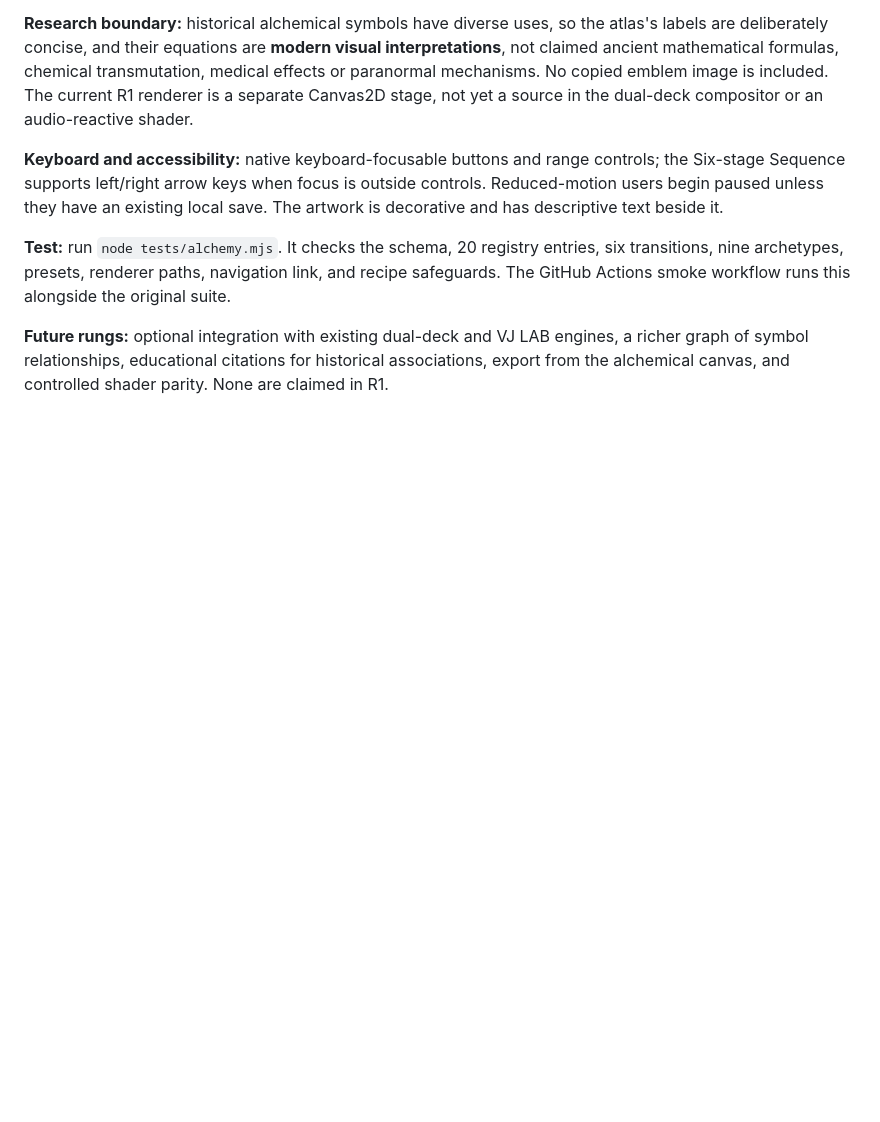
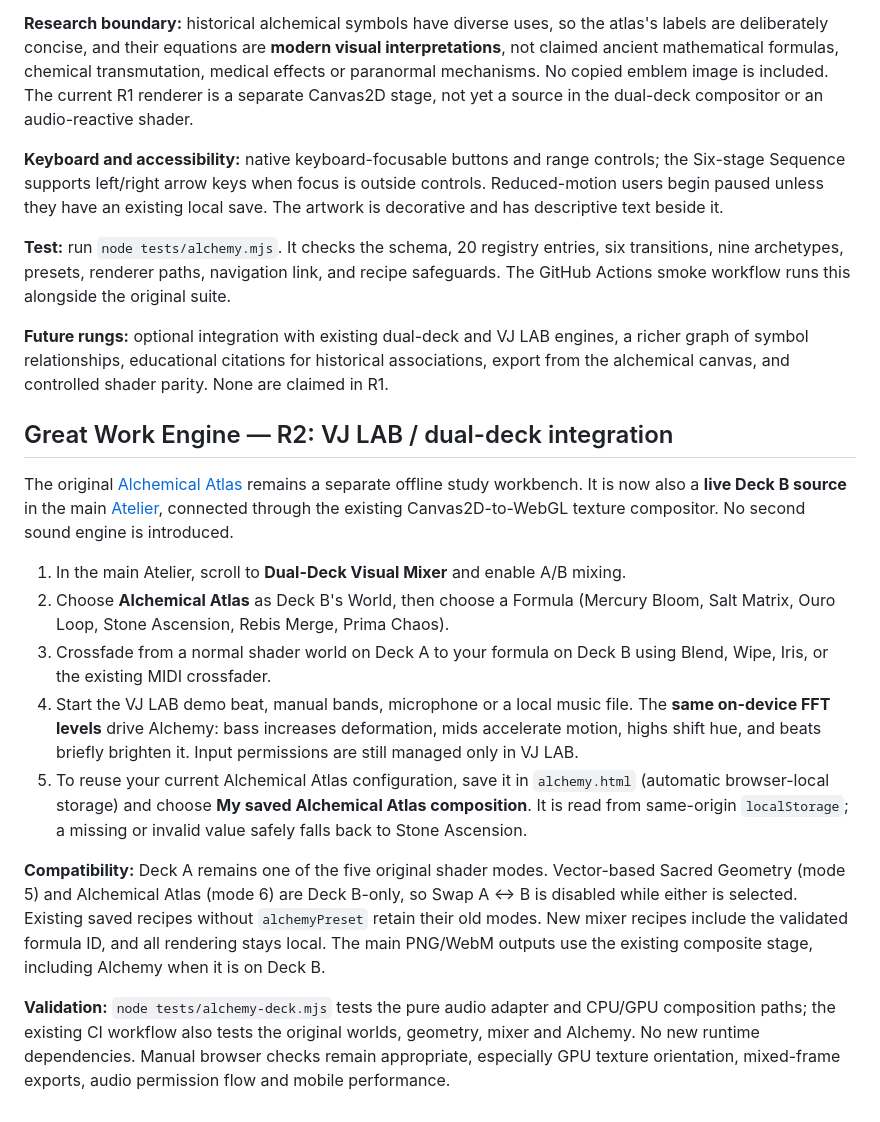
Before and after one commit to MichaelWave369/PhiMathAtelier, a Markdown page: README.md, the part around the change. Drawn GitHub-style; blank space fills up the shorter version.

Commit message:
test/docs: validate Alchemy deck integration and document R2

```diff
--- a/README.md
+++ b/README.md
@@ -355,3 +355,18 @@ Open [The Great Work Engine](alchemy.html) from the main Atelier sidebar, or ope
 **Test:** run `node tests/alchemy.mjs`. It checks the schema, 20 registry entries, six transitions, nine archetypes, presets, renderer paths, navigation link, and recipe safeguards. The GitHub Actions smoke workflow runs this alongside the original suite.
 
 **Future rungs:** optional integration with existing dual-deck and VJ LAB engines, a richer graph of symbol relationships, educational citations for historical associations, export from the alchemical canvas, and controlled shader parity. None are claimed in R1.
+
+
+## Great Work Engine — R2: VJ LAB / dual-deck integration
+
+The original [Alchemical Atlas](alchemy.html) remains a separate offline study workbench. It is now also a **live Deck B source** in the main [Atelier](index.html), connected through the existing Canvas2D-to-WebGL texture compositor. No second sound engine is introduced.
+
+1. In the main Atelier, scroll to **Dual-Deck Visual Mixer** and enable A/B mixing.
+2. Choose **Alchemical Atlas** as Deck B's World, then choose a Formula (Mercury Bloom, Salt Matrix, Ouro Loop, Stone Ascension, Rebis Merge, Prima Chaos).
+3. Crossfade from a normal shader world on Deck A to your formula on Deck B using Blend, Wipe, Iris, or the existing MIDI crossfader.
+4. Start the VJ LAB demo beat, manual bands, microphone or a local music file. The **same on-device FFT levels** drive Alchemy: bass increases deformation, mids accelerate motion, highs shift hue, and beats briefly brighten it. Input permissions are still managed only in VJ LAB.
+5. To reuse your current Alchemical Atlas configuration, save it in `alchemy.html` (automatic browser-local storage) and choose **My saved Alchemical Atlas composition**. It is read from same-origin `localStorage`; a missing or invalid value safely falls back to Stone Ascension.
+
+**Compatibility:** Deck A remains one of the five original shader modes. Vector-based Sacred Geometry (mode 5) and Alchemical Atlas (mode 6) are Deck B-only, so Swap A ↔ B is disabled while either is selected. Existing saved recipes without `alchemyPreset` retain their old modes. New mixer recipes include the validated formula ID, and all rendering stays local. The main PNG/WebM outputs use the existing composite stage, including Alchemy when it is on Deck B.
+
+**Validation:** `node tests/alchemy-deck.mjs` tests the pure audio adapter and CPU/GPU composition paths; the existing CI workflow also tests the original worlds, geometry, mixer and Alchemy. No new runtime dependencies. Manual browser checks remain appropriate, especially GPU texture orientation, mixed-frame exports, audio permission flow and mobile performance.
```
